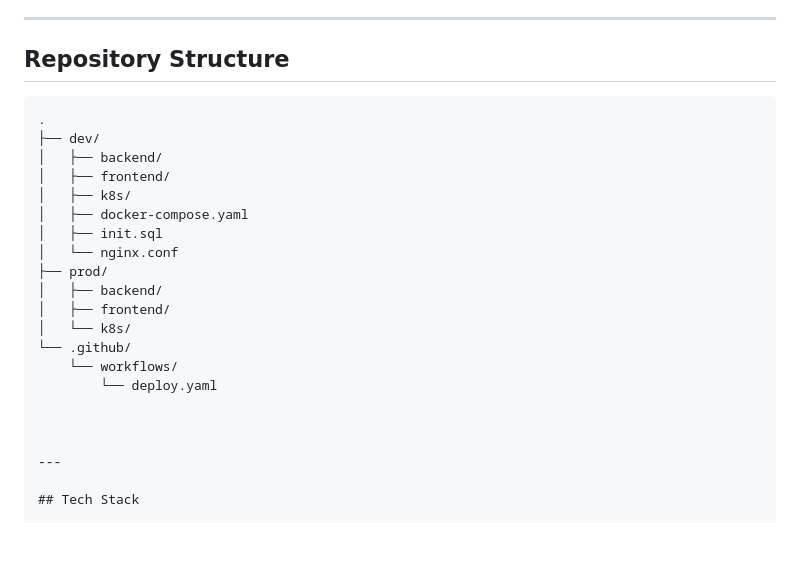
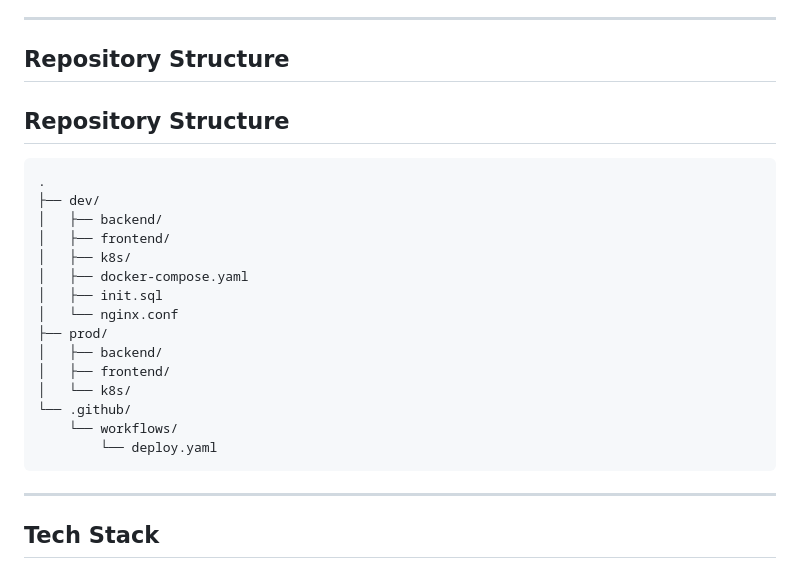
Before and after one commit to escanut/fastapi-k8s-project, a Markdown page: README.md, the part around the change. Rendered like a GitHub page; blank space fills up the shorter version.

Commit message:
fixed README.md2

````diff
--- a/README.md
+++ b/README.md
@@ -112,7 +112,8 @@ The application code remains unchanged across environments. Only the secret deli
 
 ## Repository Structure
 
-```text
+## Repository Structure
+```
 .
 ├── dev/
 │   ├── backend/
@@ -128,8 +129,7 @@ The application code remains unchanged across environments. Only the secret deli
 └── .github/
     └── workflows/
         └── deploy.yaml
-
-
+```
 
 ---
 
````
